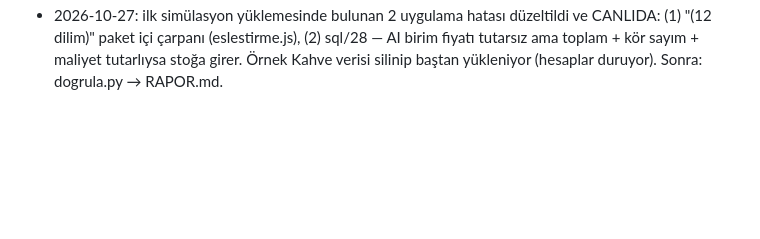
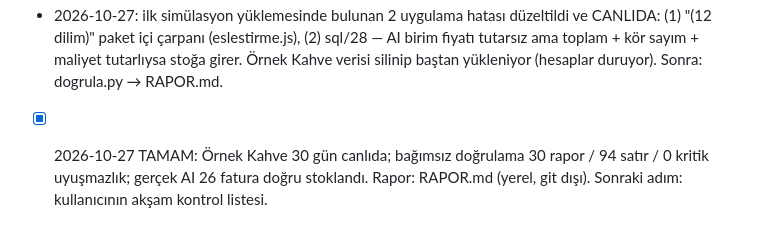
Before and after one commit to berkecngzz-ai/kahve-stok, a Markdown page: PROGRESS.md, the part around the change. Drawn GitHub-style; blank space fills up the shorter version.

Commit message:
PROGRESS: ürünleşme görevi tamam (doğrulama 0 uyuşmazlık)
Co-Authored-By: Claude Opus 5.5 <noreply@anthropic.com>

```diff
--- a/PROGRESS.md
+++ b/PROGRESS.md
@@ -404,3 +404,5 @@ simülasyonu, gerçek AI fatura testi, bağımsız doğrulama, RAPOR.md). Ayrın
 - 2026-10-27: ilk simülasyon yüklemesinde bulunan 2 uygulama hatası düzeltildi ve CANLIDA: (1) "(12 dilim)" paket içi
   çarpanı (eslestirme.js), (2) sql/28 — AI birim fiyatı tutarsız ama toplam + kör sayım + maliyet tutarlıysa stoğa girer.
   Örnek Kahve verisi silinip baştan yükleniyor (hesaplar duruyor). Sonra: dogrula.py → RAPOR.md.
+- [x] 2026-10-27 TAMAM: Örnek Kahve 30 gün canlıda; bağımsız doğrulama 30 rapor / 94 satır / 0 kritik uyuşmazlık;
+  gerçek AI 26 fatura doğru stoklandı. Rapor: RAPOR.md (yerel, git dışı). Sonraki adım: kullanıcının akşam kontrol listesi.
```
